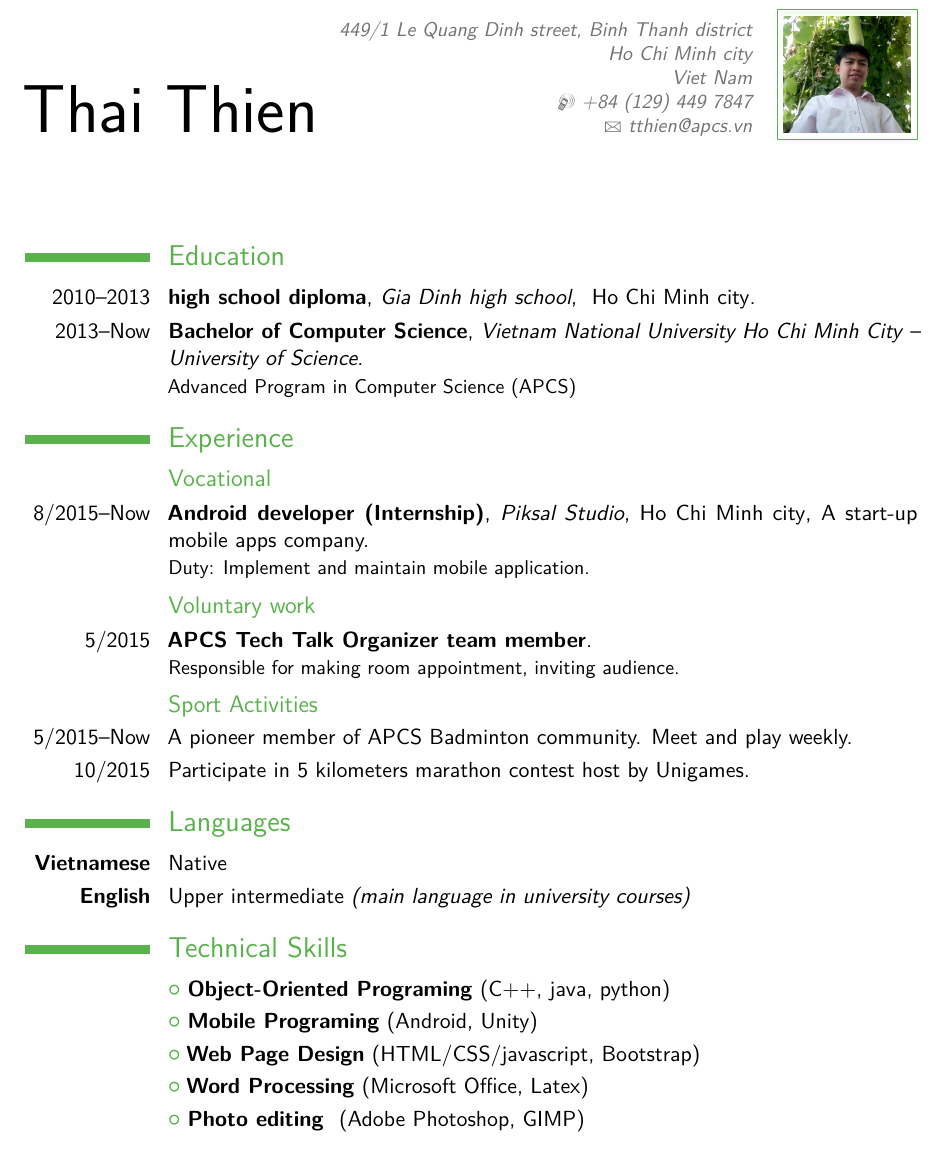
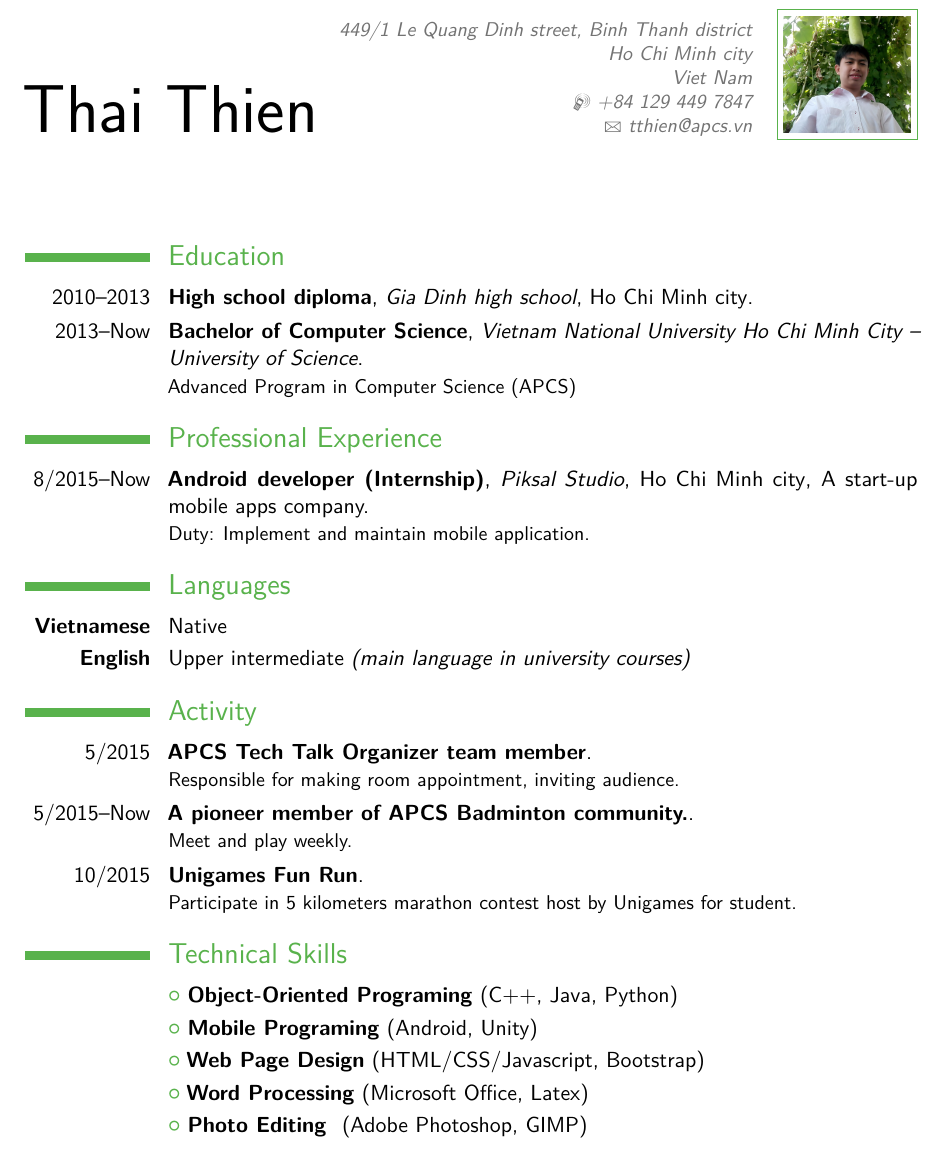
Before and after one commit to ttpro1995/Latex_MyResume, a LaTeX CV (Resume 3 (classic)/main_classic.tex): part of the page, cut so that both start at the same text. Compiled offline with pdfLaTeX.

Commit message:
experience -> professional experience activities merge sport and APCS tech talk

```diff
--- a/Resume 3 (classic)/main_classic.tex
+++ b/Resume 3 (classic)/main_classic.tex
@@ -54,7 +54,7 @@
 \makecvtitle
 
 \section{Education}
-\cventry{2010--2013}{high school diploma}{Gia Dinh high school}{ Ho Chi Minh city}{}{}
+\cventry{2010--2013}{High school diploma}{Gia Dinh high school}{Ho Chi Minh city}{}{}
 %\cventry{2013--Present}{Bachelor of Computer Science}{Vietnam National University Ho Chi Minh City – University of Science}{Faculty of Information Technology}{Advanced Program in Computer Science (APCS)}{}  % arguments 3 to 6 can be left empty
 
 \cventry{2013--Now}{Bachelor of Computer Science}{Vietnam National University Ho Chi Minh City – University of Science}{}{}{Advanced Program in Computer Science (APCS)}
@@ -64,18 +64,18 @@
 %\cvitem{supervisors}{Supervisors}
 %\cvitem{description}{Short thesis abstract}
 
-\section{Experience}
-\subsection{Vocational}
+\section{Professional Experience}
+%\subsection{Vocational}
 \cventry{8/2015--Now}{Android developer (Internship)}{Piksal Studio}{Ho Chi Minh city}{A start-up mobile apps company}{Duty: Implement and maintain mobile application.
 }
-\subsection{Voluntary work}
-\cventry{5/2015}{APCS Tech Talk Organizer team member}{}{}{}{Responsible for making room appointment, inviting audience.}
+%\subsection{Voluntary work}
+%\cventry{5/2015}{APCS Tech Talk Organizer team member}{}{}{}{Responsible for making room appointment, inviting audience.}
 
-\subsection{Sport Activities}
+%\subsection{Sport Activities}
 %\cvitem{\textbf{Badminton}}{A pioneer member of APCS Badminton community.}
 %\cvitem{\textbf{Running}}{Participate in 5 kilometers marathon contest host by Unigames.}
-\cvitem{5/2015--Now}{A pioneer member of APCS Badminton community. Meet and play weekly.}
-\cvitem{10/2015}{Participate in 5 kilometers marathon contest host by Unigames.}
+%\cvitem{5/2015--Now}{A pioneer member of APCS Badminton community. Meet and play weekly.}
+%\cvitem{10/2015}{Participate in 5 kilometers marathon contest host by Unigames.}
 
 \section{Languages}
 %\cvitemwithcomment{Vietnamese}{Native}{}
@@ -83,6 +83,14 @@
 \cvitem{\textbf{Vietnamese}}{Native}
 \cvitem{\textbf{English}}{Upper intermediate  \textit{(main language in university courses)} }
 
+\section{Activity}
+\cventry{5/2015}{APCS Tech Talk Organizer team member}{}{}{}{Responsible for making room appointment, inviting audience.}
+\cventry{5/2015--Now}{A pioneer member of APCS Badminton community.}{}{}{}{Meet and play weekly.}
+\cventry{10/2015}{Unigames Fun Run}{}{}{}{Participate in 5 kilometers marathon contest host by Unigames for student.}
+
+
+%\cvitem{5/2015--Now}{A pioneer member of APCS Badminton community. Meet and play weekly.}
+%\cvitem{10/2015}{Participate in 5 kilometers marathon contest host by Unigames.}
 
 
 %
@@ -95,11 +103,11 @@
 %
 
 \section{Technical Skills}
-\cvlistitem{\textbf{Object-Oriented Programing} (C++, java, python)}
+\cvlistitem{\textbf{Object-Oriented Programing} (C++, Java, Python)}
 \cvlistitem{\textbf{Mobile Programing} (Android, Unity)}
-\cvlistitem{\textbf{Web Page Design} (HTML/CSS/javascript, Bootstrap)}
+\cvlistitem{\textbf{Web Page Design} (HTML/CSS/Javascript, Bootstrap)}
 \cvlistitem{\textbf{Word Processing} (Microsoft Office, Latex)}
-\cvlistitem{\textbf{Photo editing } (Adobe Photoshop, GIMP)}
+\cvlistitem{\textbf{Photo Editing } (Adobe Photoshop, GIMP)}
 
 
 %\section{Interpersonal Skills}
```
Also changed, not shown: Resume 3 (classic)/main_classic.pdf, Resume 3 (classic)/main_classic.tex (2 more changed lines).
